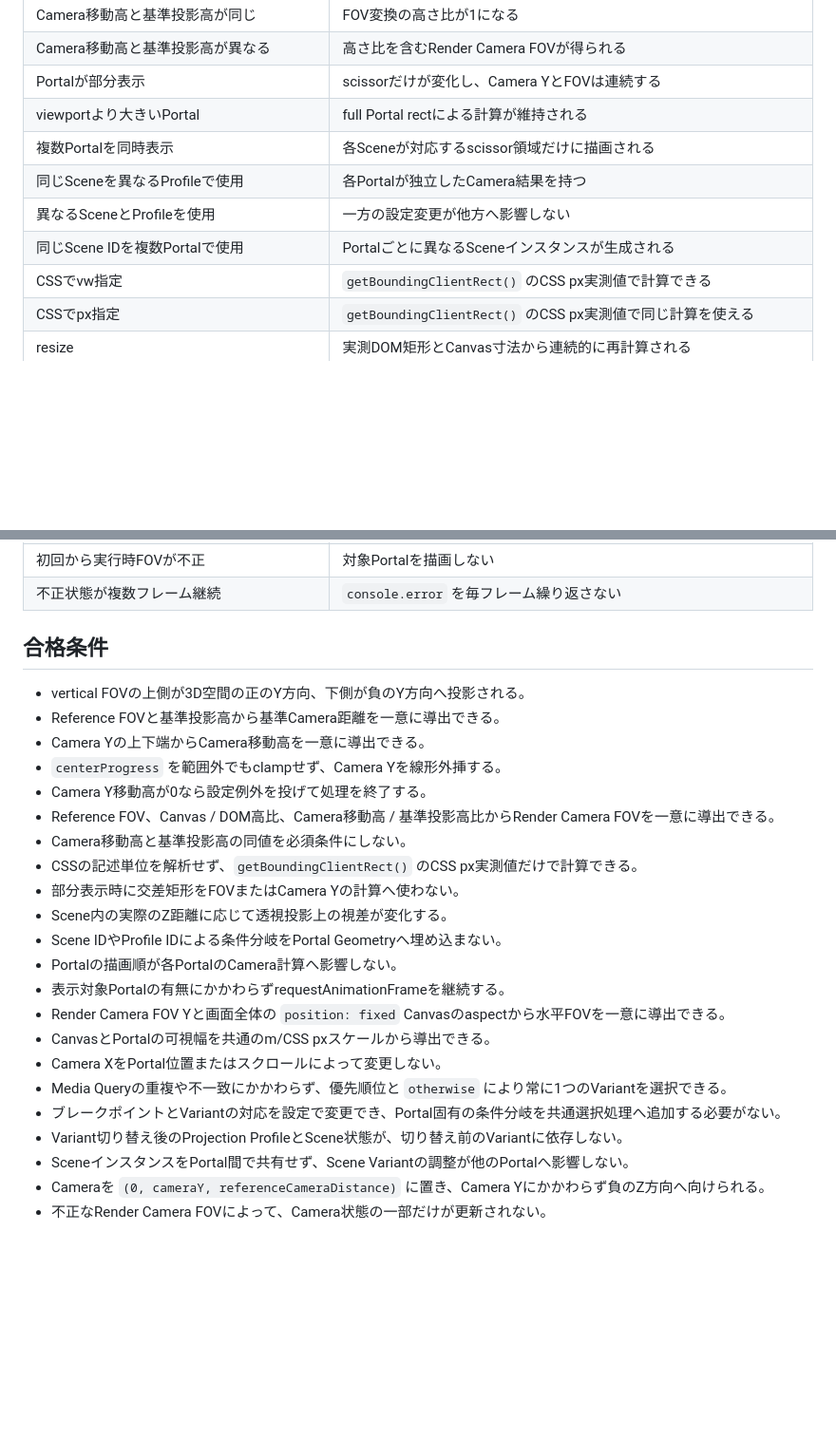
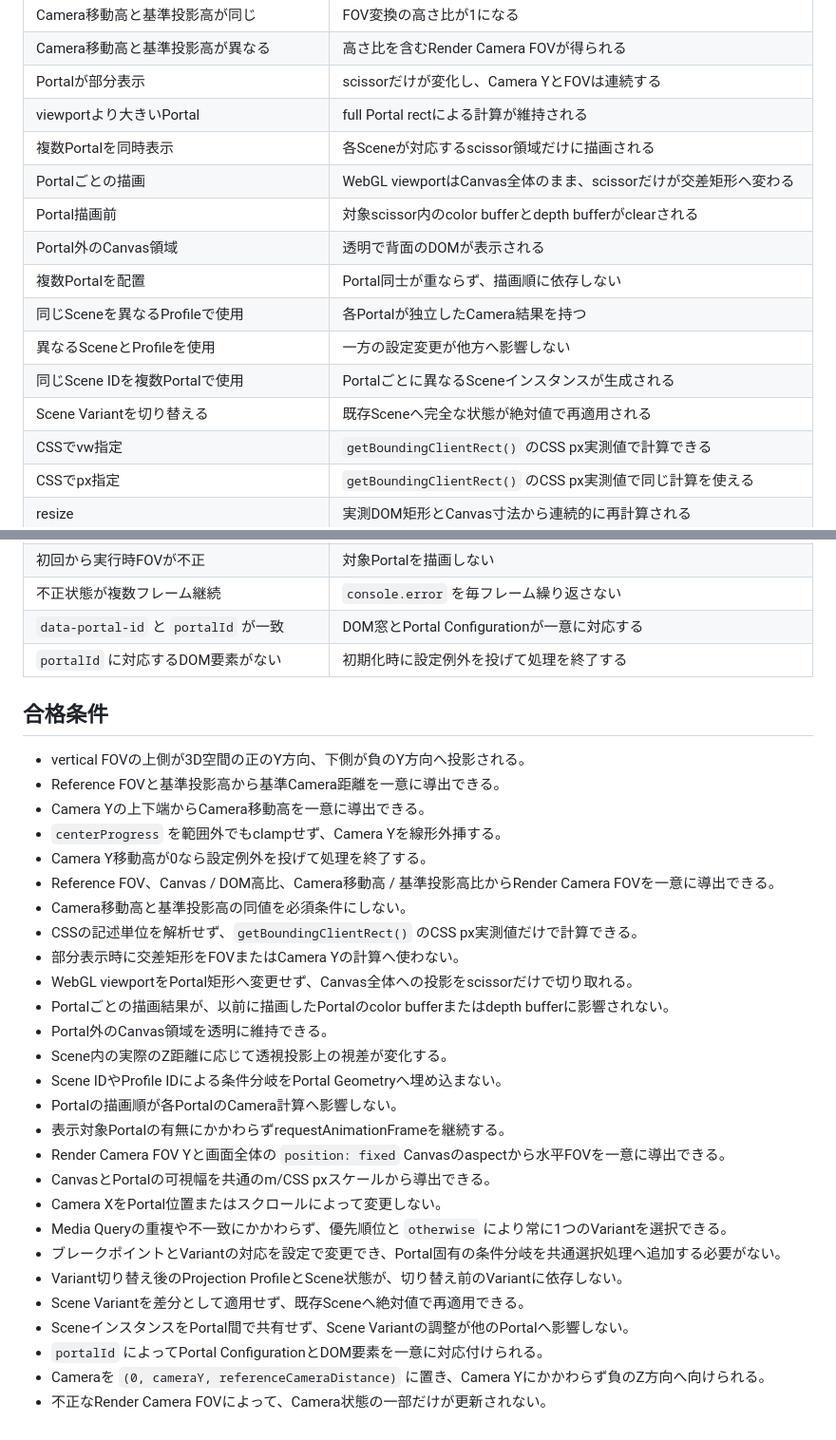
Before and after one commit to novogrammer/parallax-portal-study, a Markdown page: docs/validation.md, 2 parts joined by grey strips. Shown at 95% size. Drawn GitHub-style; blank space fills up the shorter version.

```diff
--- a/docs/validation.md
+++ b/docs/validation.md
@@ -11,9 +11,14 @@
 | Portalが部分表示 | scissorだけが変化し、Camera YとFOVは連続する |
 | viewportより大きいPortal | full Portal rectによる計算が維持される |
 | 複数Portalを同時表示 | 各Sceneが対応するscissor領域だけに描画される |
+| Portalごとの描画 | WebGL viewportはCanvas全体のまま、scissorだけが交差矩形へ変わる |
+| Portal描画前 | 対象scissor内のcolor bufferとdepth bufferがclearされる |
+| Portal外のCanvas領域 | 透明で背面のDOMが表示される |
+| 複数Portalを配置 | Portal同士が重ならず、描画順に依存しない |
 | 同じSceneを異なるProfileで使用 | 各Portalが独立したCamera結果を持つ |
 | 異なるSceneとProfileを使用 | 一方の設定変更が他方へ影響しない |
 | 同じScene IDを複数Portalで使用 | Portalごとに異なるSceneインスタンスが生成される |
+| Scene Variantを切り替える | 既存Sceneへ完全な状態が絶対値で再適用される |
 | CSSでvw指定 | `getBoundingClientRect()` のCSS px実測値で計算できる |
 | CSSでpx指定 | `getBoundingClientRect()` のCSS px実測値で同じ計算を使える |
 | resize | 実測DOM矩形とCanvas寸法から連続的に再計算される |
@@ -34,6 +39,8 @@
 | 実行時入力から一時的に不正なFOVが導出される | Cameraを部分更新せず、前回の正常状態全体を維持する |
 | 初回から実行時FOVが不正 | 対象Portalを描画しない |
 | 不正状態が複数フレーム継続 | `console.error` を毎フレーム繰り返さない |
+| `data-portal-id` と `portalId` が一致 | DOM窓とPortal Configurationが一意に対応する |
+| `portalId` に対応するDOM要素がない | 初期化時に設定例外を投げて処理を終了する |
 
 ## 合格条件
 
@@ -46,6 +53,9 @@
 - Camera移動高と基準投影高の同値を必須条件にしない。
 - CSSの記述単位を解析せず、`getBoundingClientRect()` のCSS px実測値だけで計算できる。
 - 部分表示時に交差矩形をFOVまたはCamera Yの計算へ使わない。
+- WebGL viewportをPortal矩形へ変更せず、Canvas全体への投影をscissorだけで切り取れる。
+- Portalごとの描画結果が、以前に描画したPortalのcolor bufferまたはdepth bufferに影響されない。
+- Portal外のCanvas領域を透明に維持できる。
 - Scene内の実際のZ距離に応じて透視投影上の視差が変化する。
 - Scene IDやProfile IDによる条件分岐をPortal Geometryへ埋め込まない。
 - Portalの描画順が各PortalのCamera計算へ影響しない。
@@ -56,6 +66,8 @@
 - Media Queryの重複や不一致にかかわらず、優先順位と `otherwise` により常に1つのVariantを選択できる。
 - ブレークポイントとVariantの対応を設定で変更でき、Portal固有の条件分岐を共通選択処理へ追加する必要がない。
 - Variant切り替え後のProjection ProfileとScene状態が、切り替え前のVariantに依存しない。
+- Scene Variantを差分として適用せず、既存Sceneへ絶対値で再適用できる。
 - SceneインスタンスをPortal間で共有せず、Scene Variantの調整が他のPortalへ影響しない。
+- `portalId` によってPortal ConfigurationとDOM要素を一意に対応付けられる。
 - Cameraを `(0, cameraY, referenceCameraDistance)` に置き、Camera Yにかかわらず負のZ方向へ向けられる。
 - 不正なRender Camera FOVによって、Camera状態の一部だけが更新されない。
```
Also changed, not shown: docs/overview.md (+14 -3 lines).
